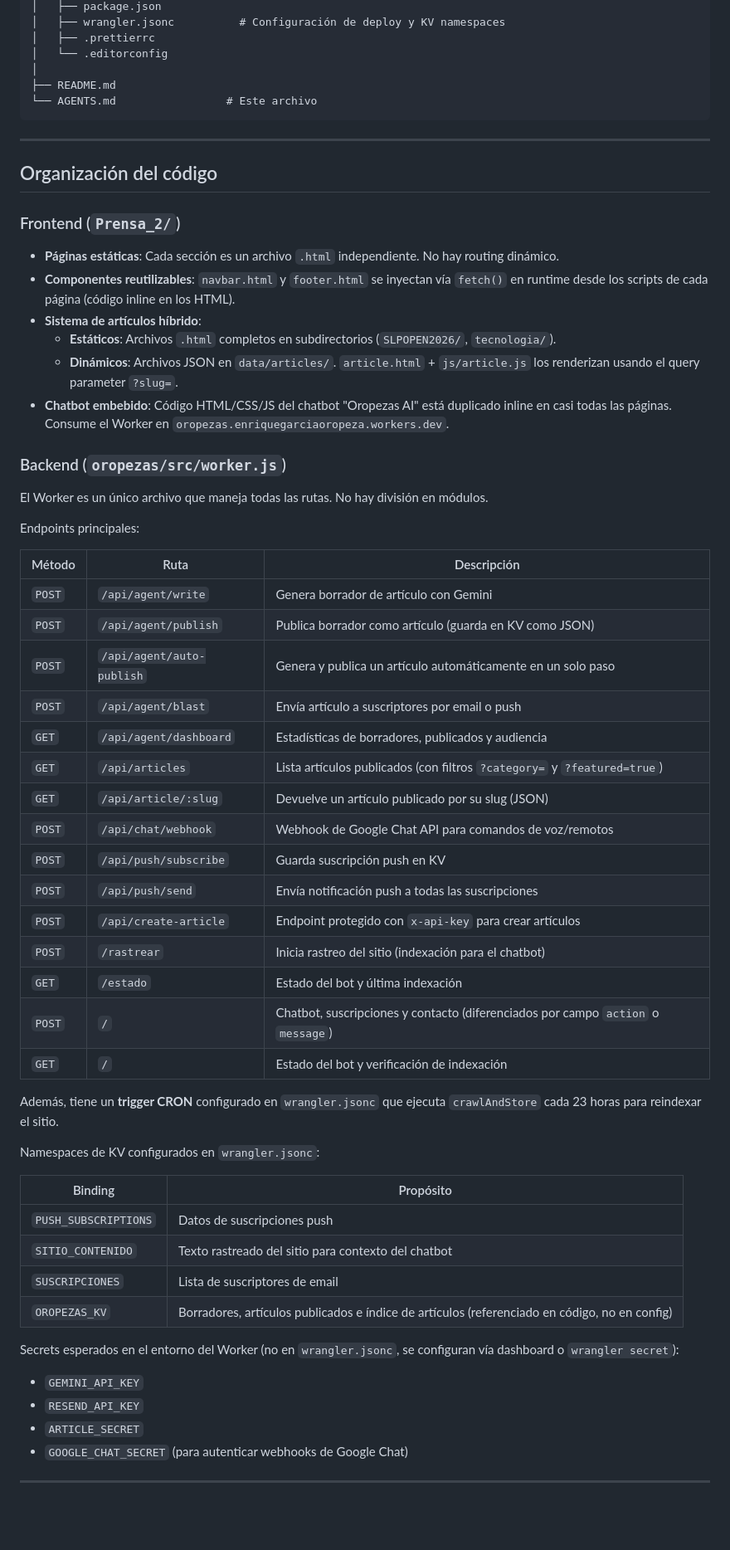
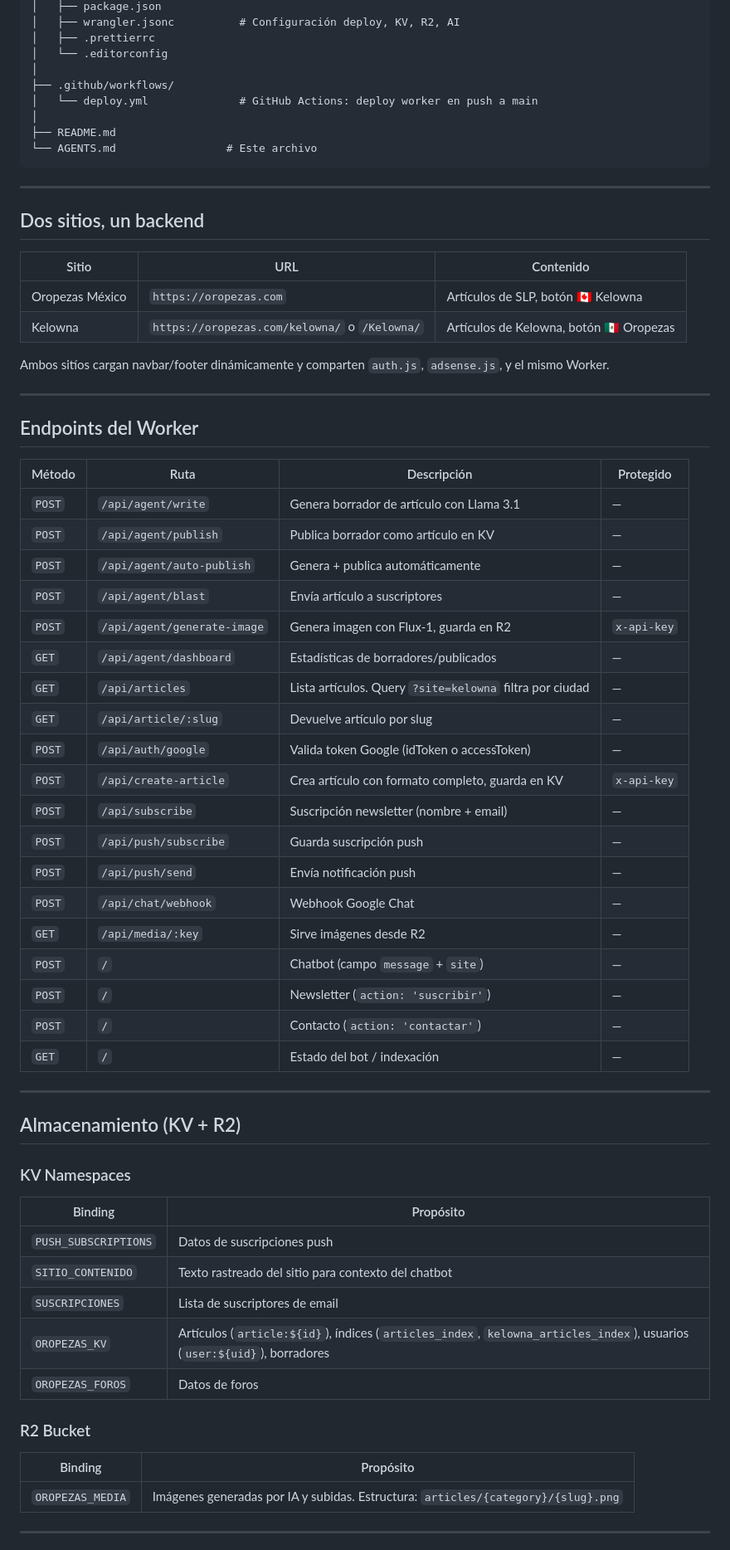
Before and after one commit to egarciao-max/Oropezas.com, a Markdown page: AGENTS.md, the part around one of its changes. Shown at 83% size. GitHub-like rendering; blank space fills up the shorter version.

Commit message:
Update AGENTS.md with Kelowna, Workers AI, AdSense, auth, R2 docs

```diff
--- a/AGENTS.md
+++ b/AGENTS.md
@@ -57,7 +80,10 @@
 │   ├── package.json
-│   ├── wrangler.jsonc          # Configuración de deploy y KV namespaces
+│   ├── wrangler.jsonc          # Configuración deploy, KV, R2, AI
 │   ├── .prettierrc
 │   └── .editorconfig
+│
+├── .github/workflows/
+│   └── deploy.yml              # GitHub Actions: deploy worker en push a main
 │
 ├── README.md
 └── AGENTS.md                 # Este archivo
@@ -65,57 +91,60 @@
 
 ---
 
-## Organización del código
+## Dos sitios, un backend
 
-### Frontend (`Prensa_2/`)
+| Sitio | URL | Contenido |
+|-------|-----|-----------|
+| Oropezas México | `https://oropezas.com` | Artículos de SLP, botón 🇨🇦 Kelowna |
+| Kelowna | `https://oropezas.com/kelowna/` o `/Kelowna/` | Artículos de Kelowna, botón 🇲🇽 Oropezas |
 
-- **Páginas estáticas**: Cada sección es un archivo `.html` independiente. No hay routing dinámico.
-- **Componentes reutilizables**: `navbar.html` y `footer.html` se inyectan vía `fetch()` en runtime desde los scripts de cada página (código inline en los HTML).
-- **Sistema de artículos híbrido**:
-  - **Estáticos**: Archivos `.html` completos en subdirectorios (`SLPOPEN2026/`, `tecnologia/`).
-  - **Dinámicos**: Archivos JSON en `data/articles/`. `article.html` + `js/article.js` los renderizan usando el query parameter `?slug=`.
-- **Chatbot embebido**: Código HTML/CSS/JS del chatbot "Oropezas AI" está duplicado inline en casi todas las páginas. Consume el Worker en `oropezas.enriquegarciaoropeza.workers.dev`.
+Ambos sitíos cargan navbar/footer dinámicamente y comparten `auth.js`, `adsense.js`, y el mismo Worker.
 
-### Backend (`oropezas/src/worker.js`)
+---
 
-El Worker es un único archivo que maneja todas las rutas. No hay división en módulos.
+## Endpoints del Worker
 
-Endpoints principales:
+| Método | Ruta | Descripción | Protegido |
+|--------|------|-------------|-----------|
+| `POST` | `/api/agent/write` | Genera borrador de artículo con Llama 3.1 | — |
+| `POST` | `/api/agent/publish` | Publica borrador como artículo en KV | — |
+| `POST` | `/api/agent/auto-publish` | Genera + publica automáticamente | — |
+| `POST` | `/api/agent/blast` | Envía artículo a suscriptores | — |
+| `POST` | `/api/agent/generate-image` | Genera imagen con Flux-1, guarda en R2 | `x-api-key` |
+| `GET`  | `/api/agent/dashboard` | Estadísticas de borradores/publicados | — |
+| `GET`  | `/api/articles` | Lista artículos. Query `?site=kelowna` filtra por ciudad | — |
+| `GET`  | `/api/article/:slug` | Devuelve artículo por slug | — |
+| `POST` | `/api/auth/google` | Valida token Google (idToken o accessToken) | — |
+| `POST` | `/api/create-article` | Crea artículo con formato completo, guarda en KV | `x-api-key` |
+| `POST` | `/api/subscribe` | Suscripción newsletter (nombre + email) | — |
+| `POST` | `/api/push/subscribe` | Guarda suscripción push | — |
+| `POST` | `/api/push/send` | Envía notificación push | — |
+| `POST` | `/api/chat/webhook` | Webhook Google Chat | — |
+| `GET`  | `/api/media/:key` | Sirve imágenes desde R2 | — |
+| `POST` | `/` | Chatbot (campo `message` + `site`) | — |
+| `POST` | `/` | Newsletter (`action: 'suscribir'`) | — |
+| `POST` | `/` | Contacto (`action: 'contactar'`) | — |
+| `GET`  | `/` | Estado del bot / indexación | — |
 
-| Método | Ruta | Descripción |
-|--------|------|-------------|
-| `POST` | `/api/agent/write` | Genera borrador de artículo con Gemini |
-| `POST` | `/api/agent/publish` | Publica borrador como artículo (guarda en KV como JSON) |
-| `POST` | `/api/agent/auto-publish` | Genera y publica un artículo automáticamente en un solo paso |
-| `POST` | `/api/agent/blast` | Envía artículo a suscriptores por email o push |
-| `GET`  | `/api/agent/dashboard` | Estadísticas de borradores, publicados y audiencia |
-| `GET`  | `/api/articles` | Lista artículos publicados (con filtros `?category=` y `?featured=true`) |
-| `GET`  | `/api/article/:slug` | Devuelve un artículo publicado por su slug (JSON) |
-| `POST` | `/api/chat/webhook` | Webhook de Google Chat API para comandos de voz/remotos |
-| `POST` | `/api/push/subscribe` | Guarda suscripción push en KV |
-| `POST` | `/api/push/send` | Envía notificación push a todas las suscripciones |
-| `POST` | `/api/create-article` | Endpoint protegido con `x-api-key` para crear artículos |
-| `POST` | `/rastrear` | Inicia rastreo del sitio (indexación para el chatbot) |
-| `GET`  | `/estado` | Estado del bot y última indexación |
-| `POST` | `/` | Chatbot, suscripciones y contacto (diferenciados por campo `action` o `message`) |
-| `GET`  | `/` | Estado del bot y verificación de indexación |
+---
 
-Además, tiene un **trigger CRON** configurado en `wrangler.jsonc` que ejecuta `crawlAndStore` cada 23 horas para reindexar el sitio.
+## Almacenamiento (KV + R2)
 
-Namespaces de KV configurados en `wrangler.jsonc`:
+### KV Namespaces
 
 | Binding | Propósito |
 |---------|-----------|
 | `PUSH_SUBSCRIPTIONS` | Datos de suscripciones push |
 | `SITIO_CONTENIDO` | Texto rastreado del sitio para contexto del chatbot |
 | `SUSCRIPCIONES` | Lista de suscriptores de email |
-| `OROPEZAS_KV` | Borradores, artículos publicados e índice de artículos (referenciado en código, no en config) |
+| `OROPEZAS_KV` | Artículos (`article:${id}`), índices (`articles_index`, `kelowna_articles_index`), usuarios (`user:${uid}`), borradores |
+| `OROPEZAS_FOROS` | Datos de foros |
 
-Secrets esperados en el entorno del Worker (no en `wrangler.jsonc`, se configuran vía dashboard o `wrangler secret`):
-- `GEMINI_API_KEY`
-- `RESEND_API_KEY`
-- `ARTICLE_SECRET`
-- `GOOGLE_CHAT_SECRET` (para autenticar webhooks de Google Chat)
+### R2 Bucket
+
+| Binding | Propósito |
+|---------|-----------|
+| `OROPEZAS_MEDIA` | Imágenes generadas por IA y subidas. Estructura: `articles/{category}/{slug}.png` |
 
 ---
 
```
Also changed, not shown: other parts of AGENTS.md (+189 -86 lines).
